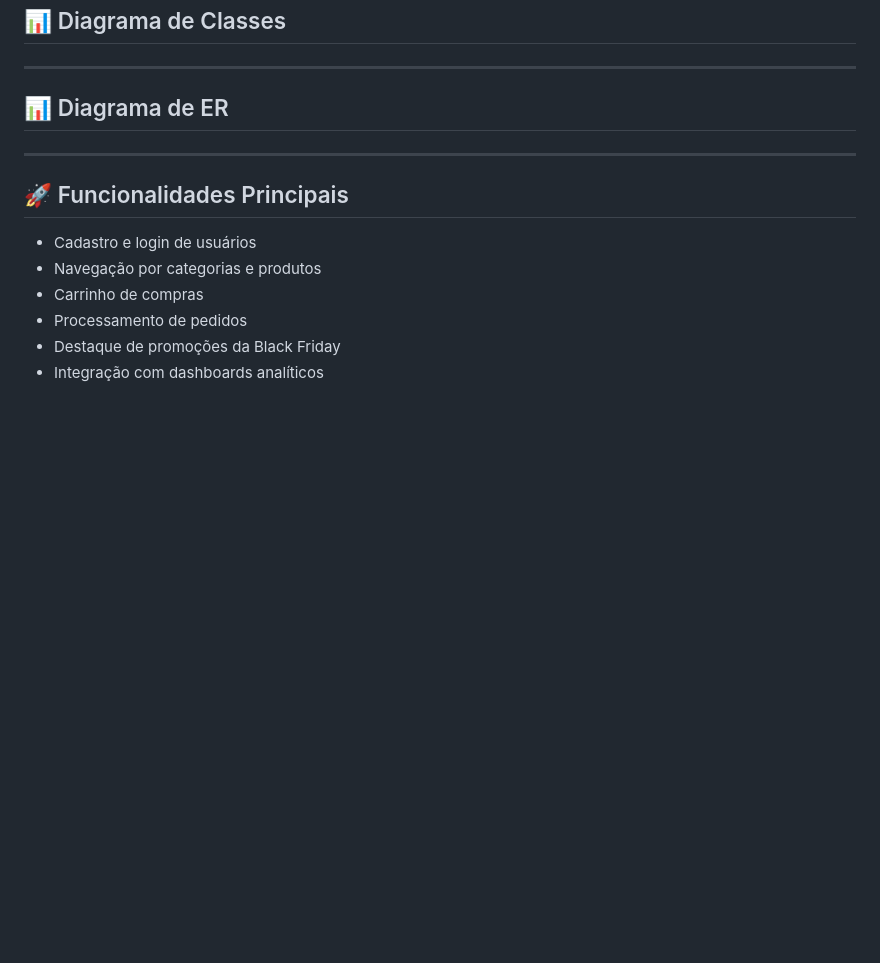
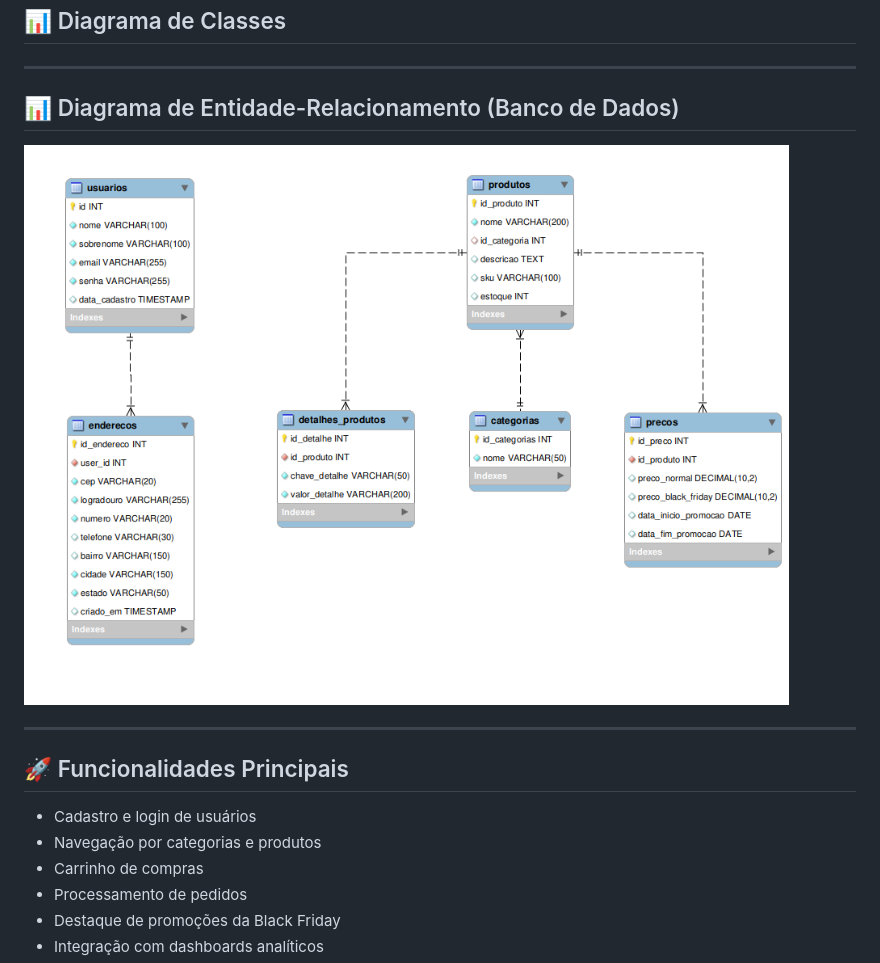
Before and after one commit to aryaneandrade/projeto-web-uniruy, a Markdown page: README.md, the part around the change. Rendered like a GitHub page; blank space fills up the shorter version.

Commit message:
Update ER diagram section title in README

```diff
--- a/README.md
+++ b/README.md
@@ -85,8 +85,9 @@ O diagrama abaixo representa as principais interações do sistema:
 
 
 ---
-## 📊 Diagrama de ER
+## 📊 Diagrama de Entidade-Relacionamento (Banco de Dados)
 
+![Diagrama de Casos de Uso](./docs/diagramas/diagrama-entidade-relacionamento.png)
 
 ---
 ## 🚀 Funcionalidades Principais
```
